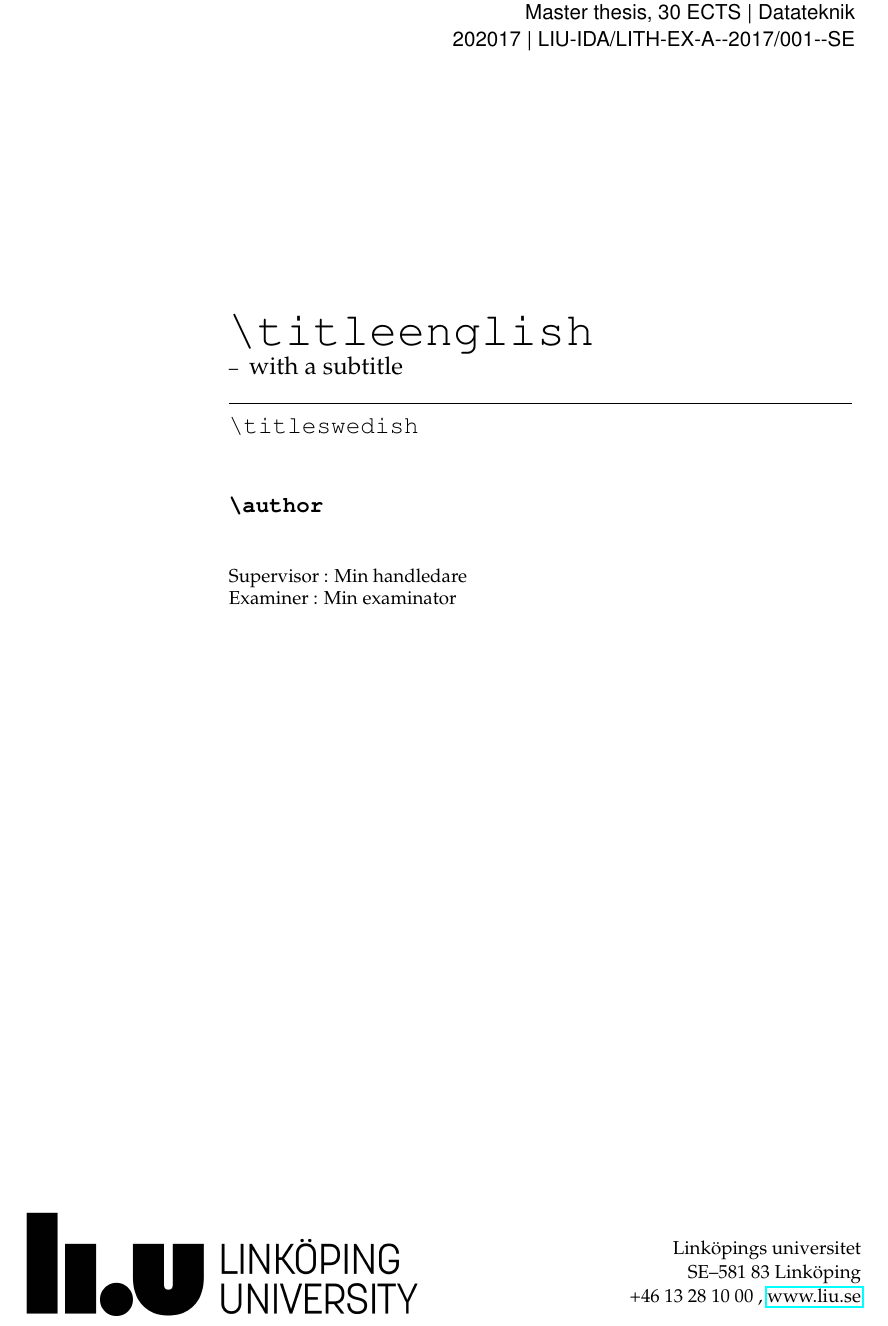
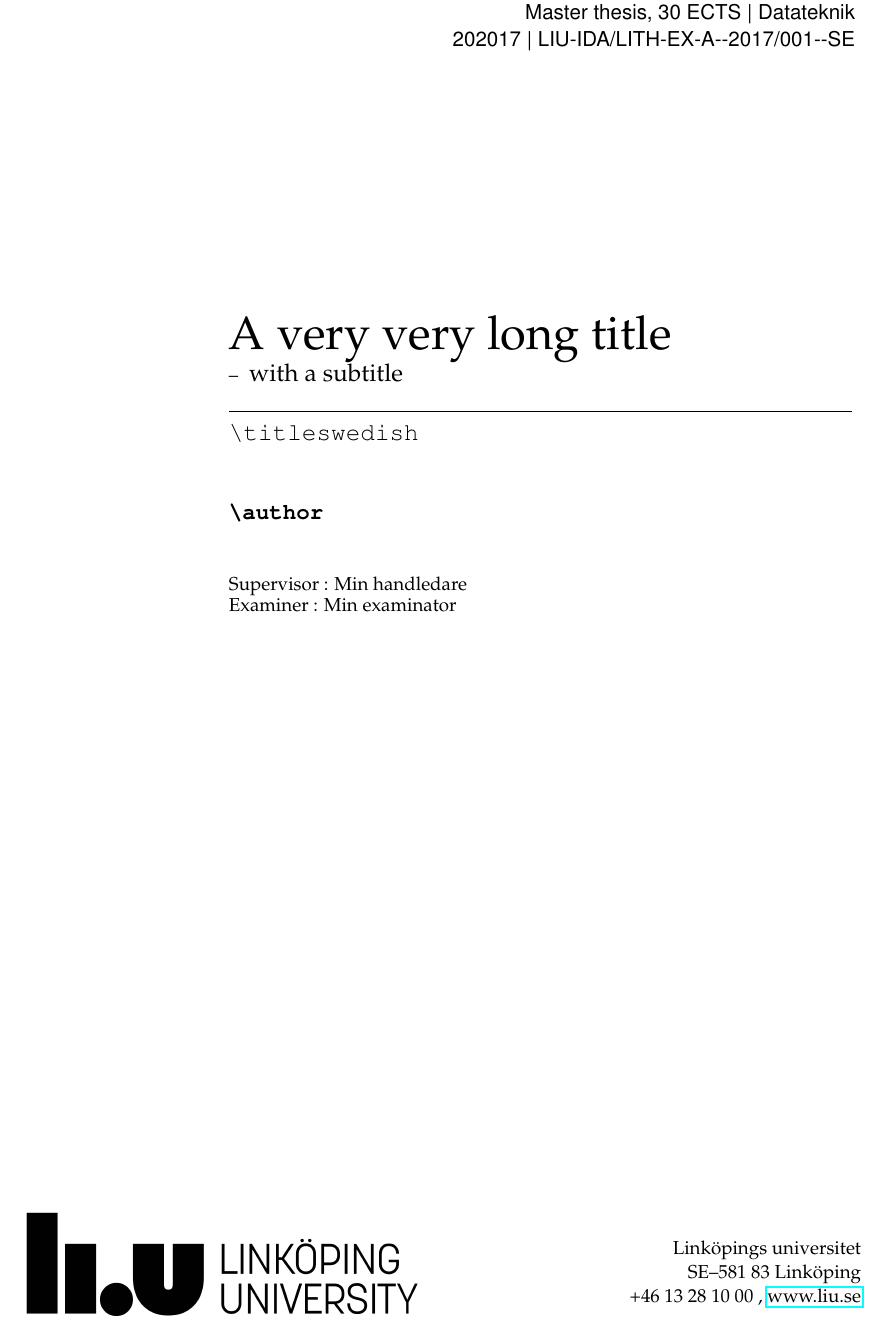
Before and after one commit to Rovanion/liuthesis, a LaTeX thesis (demo_student_thesis.tex, which reads liuthesis.cls): part of page 1 of 14, cut so that both start at the same text. Compiled offline with pdfLaTeX.

Commit message:
Modified the front page to resolve #14

```diff
--- a/demo_student_thesis.tex
+++ b/demo_student_thesis.tex
@@ -40,9 +40,10 @@
 \department{Institutionen för datavetenskap}
 \departmentenglish{Department of Computer Science}
 \departmentshort{IDA}
+% \externalsupervisor{Min företagshandledare}
 \supervisor{Min handledare}
 \examiner{Min examinator}
-\title{A very very long title}
+\titleenglish{A very very long title}
 \subtitleenglish{with a subtitle}
 \thesissubject{Datateknik}
 
--- a/liuthesis.cls
+++ b/liuthesis.cls
@@ -115,6 +115,10 @@
 \newif\ifdedication
 \dedicationfalse
 \def\dedication#1{\dedicationtrue\gdef\@dedication{#1}}
+
+\newif\ifexternalsupervisor
+\externalsupervisorfalse
+\def\externalsupervisor#1{\externalsupervisortrue\gdef\@externalsupervisor{#1}}
 
 \createvariable{divanumber}
 % Include the abstract
@@ -573,7 +577,9 @@
       \vspace*{10mm}%
       {\ifxetex\fontspec{Calibri}\fi\fontsize{10pt}{11pt}\selectfont
         \parbox{\textwidth}{\swedishenglish{Handledare}{Supervisor}: \@supervisor\\
-          \swedishenglish{Examinator}{Examiner}: \@examiner}}%
+          \swedishenglish{Examinator}{Examiner}: \@examiner\\[2\baselineskip]
+        \ifexternalsupervisor \swedishenglish{Extern
+          handledare}{External supervisor}: \@externalsupervisor\fi}}%
  \end{minipage}
 \vfill{}
 \begin{textblock*}{\textwidth}(2cm,\paperheight-4cm)
```
Also changed, not shown: demo_student_thesis.pdf (added), demothesis.pdf (deleted), demo_student_thesis.tex (4 more changed lines), liuthesis.cls (4 more changed lines).
